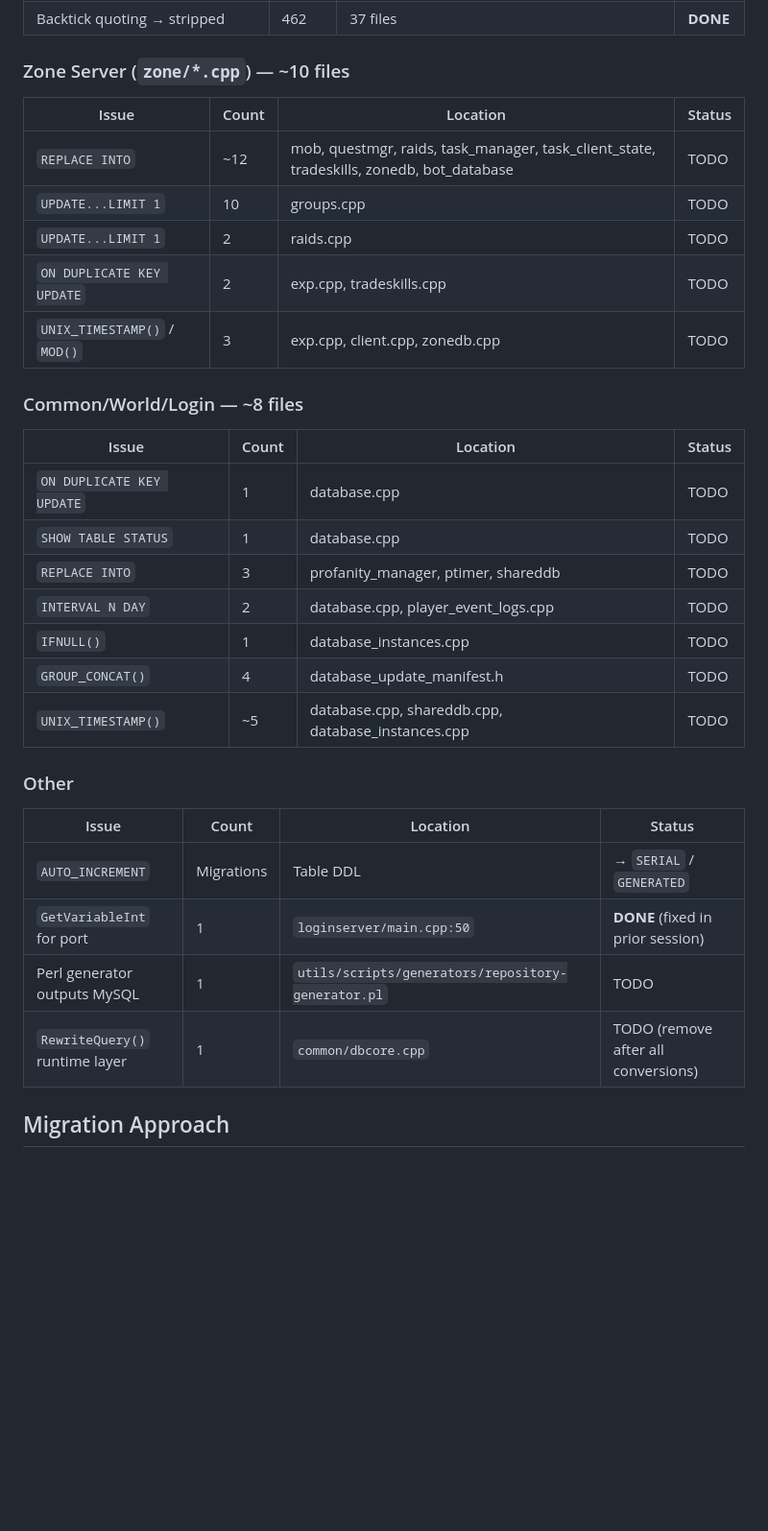
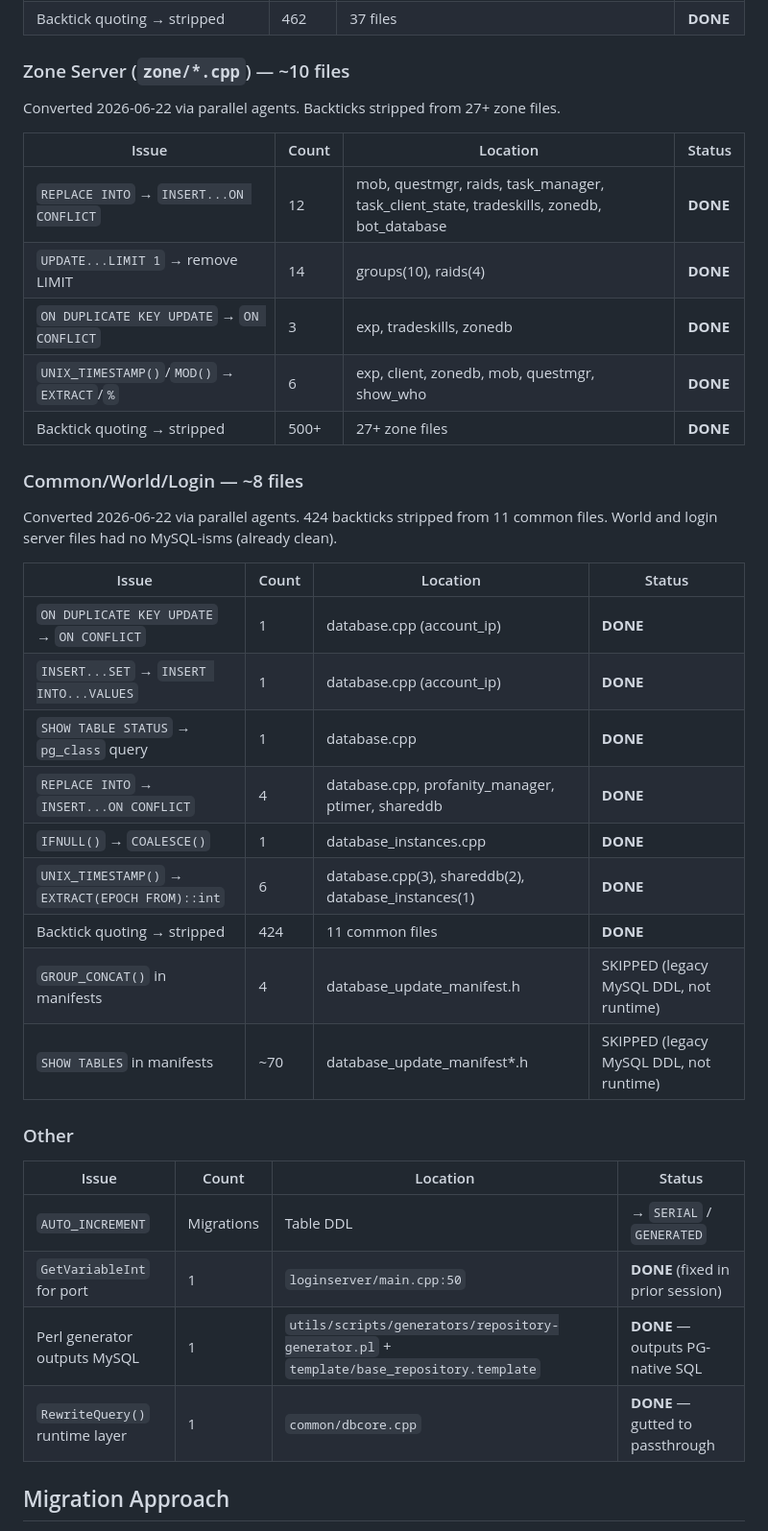
Before and after one commit to OMGLASERSPEWPEWPEW/adif, a Markdown page: docs/postgresql-migration-map.md, the part around the change. Shown at 96% size. Rendered like a GitHub page; blank space fills up the shorter version.

Commit message:
docs(database): mark all C++ conversion phases complete in migration map
Files: docs/postgresql-migration-map.md

Co-Authored-By: Claude <noreply@anthropic.com>

```diff
--- a/docs/postgresql-migration-map.md
+++ b/docs/postgresql-migration-map.md
@@ -271,25 +271,32 @@ Converted 2026-06-22 manually. 15 files modified, 462 backticks stripped from 37
 
 ### Zone Server (`zone/*.cpp`) — ~10 files
 
+Converted 2026-06-22 via parallel agents. Backticks stripped from 27+ zone files.
+
 | Issue | Count | Location | Status |
 |-------|-------|----------|--------|
-| `REPLACE INTO` | ~12 | mob, questmgr, raids, task_manager, task_client_state, tradeskills, zonedb, bot_database | TODO |
-| `UPDATE...LIMIT 1` | 10 | groups.cpp | TODO |
-| `UPDATE...LIMIT 1` | 2 | raids.cpp | TODO |
-| `ON DUPLICATE KEY UPDATE` | 2 | exp.cpp, tradeskills.cpp | TODO |
-| `UNIX_TIMESTAMP()` / `MOD()` | 3 | exp.cpp, client.cpp, zonedb.cpp | TODO |
+| `REPLACE INTO` → `INSERT...ON CONFLICT` | 12 | mob, questmgr, raids, task_manager, task_client_state, tradeskills, zonedb, bot_database | **DONE** |
+| `UPDATE...LIMIT 1` → remove LIMIT | 14 | groups(10), raids(4) | **DONE** |
+| `ON DUPLICATE KEY UPDATE` → `ON CONFLICT` | 3 | exp, tradeskills, zonedb | **DONE** |
+| `UNIX_TIMESTAMP()`/`MOD()` → `EXTRACT`/`%` | 6 | exp, client, zonedb, mob, questmgr, show_who | **DONE** |
+| Backtick quoting → stripped | 500+ | 27+ zone files | **DONE** |
 
 ### Common/World/Login — ~8 files
 
+Converted 2026-06-22 via parallel agents. 424 backticks stripped from 11 common files.
+World and login server files had no MySQL-isms (already clean).
+
 | Issue | Count | Location | Status |
 |-------|-------|----------|--------|
-| `ON DUPLICATE KEY UPDATE` | 1 | database.cpp | TODO |
-| `SHOW TABLE STATUS` | 1 | database.cpp | TODO |
-| `REPLACE INTO` | 3 | profanity_manager, ptimer, shareddb | TODO |
-| `INTERVAL N DAY` | 2 | database.cpp, player_event_logs.cpp | TODO |
-| `IFNULL()` | 1 | database_instances.cpp | TODO |
-| `GROUP_CONCAT()` | 4 | database_update_manifest.h | TODO |
-| `UNIX_TIMESTAMP()` | ~5 | database.cpp, shareddb.cpp, database_instances.cpp | TODO |
+| `ON DUPLICATE KEY UPDATE` → `ON CONFLICT` | 1 | database.cpp (account_ip) | **DONE** |
+| `INSERT...SET` → `INSERT INTO...VALUES` | 1 | database.cpp (account_ip) | **DONE** |
+| `SHOW TABLE STATUS` → `pg_class` query | 1 | database.cpp | **DONE** |
+| `REPLACE INTO` → `INSERT...ON CONFLICT` | 4 | database.cpp, profanity_manager, ptimer, shareddb | **DONE** |
+| `IFNULL()` → `COALESCE()` | 1 | database_instances.cpp | **DONE** |
+| `UNIX_TIMESTAMP()` → `EXTRACT(EPOCH FROM)::int` | 6 | database.cpp(3), shareddb(2), database_instances(1) | **DONE** |
+| Backtick quoting → stripped | 424 | 11 common files | **DONE** |
+| `GROUP_CONCAT()` in manifests | 4 | database_update_manifest.h | SKIPPED (legacy MySQL DDL, not runtime) |
+| `SHOW TABLES` in manifests | ~70 | database_update_manifest*.h | SKIPPED (legacy MySQL DDL, not runtime) |
 
 ### Other
 
@@ -297,8 +304,8 @@ Converted 2026-06-22 manually. 15 files modified, 462 backticks stripped from 37
 |-------|-------|----------|--------|
 | `AUTO_INCREMENT` | Migrations | Table DDL | → `SERIAL` / `GENERATED` |
 | `GetVariableInt` for port | 1 | `loginserver/main.cpp:50` | **DONE** (fixed in prior session) |
-| Perl generator outputs MySQL | 1 | `utils/scripts/generators/repository-generator.pl` | TODO |
-| `RewriteQuery()` runtime layer | 1 | `common/dbcore.cpp` | TODO (remove after all conversions) |
+| Perl generator outputs MySQL | 1 | `utils/scripts/generators/repository-generator.pl` + `template/base_repository.template` | **DONE** — outputs PG-native SQL |
+| `RewriteQuery()` runtime layer | 1 | `common/dbcore.cpp` | **DONE** — gutted to passthrough |
 
 ## Migration Approach
 
```
